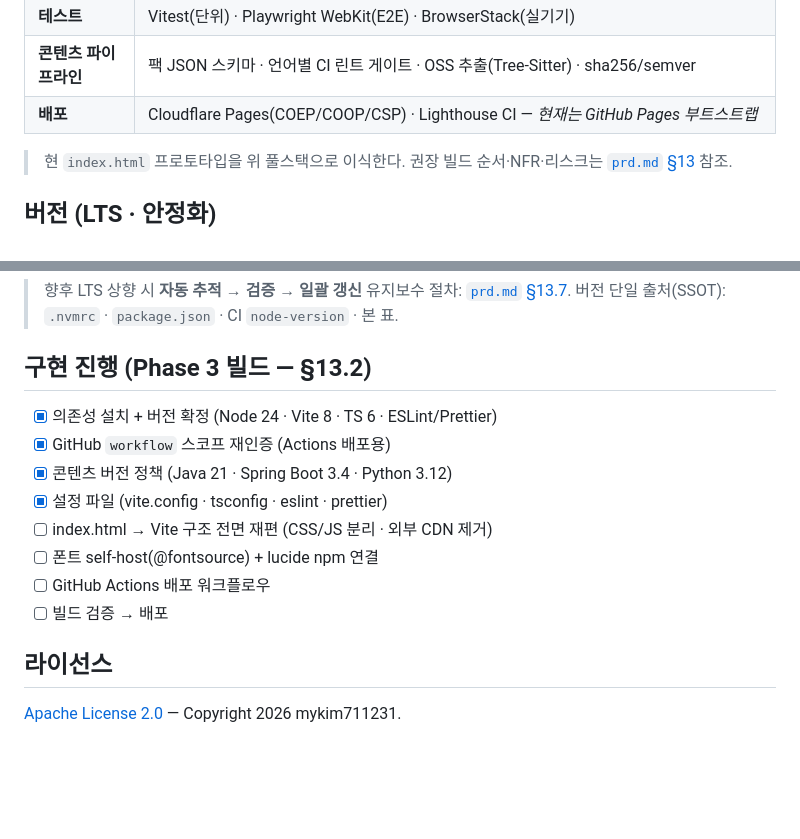
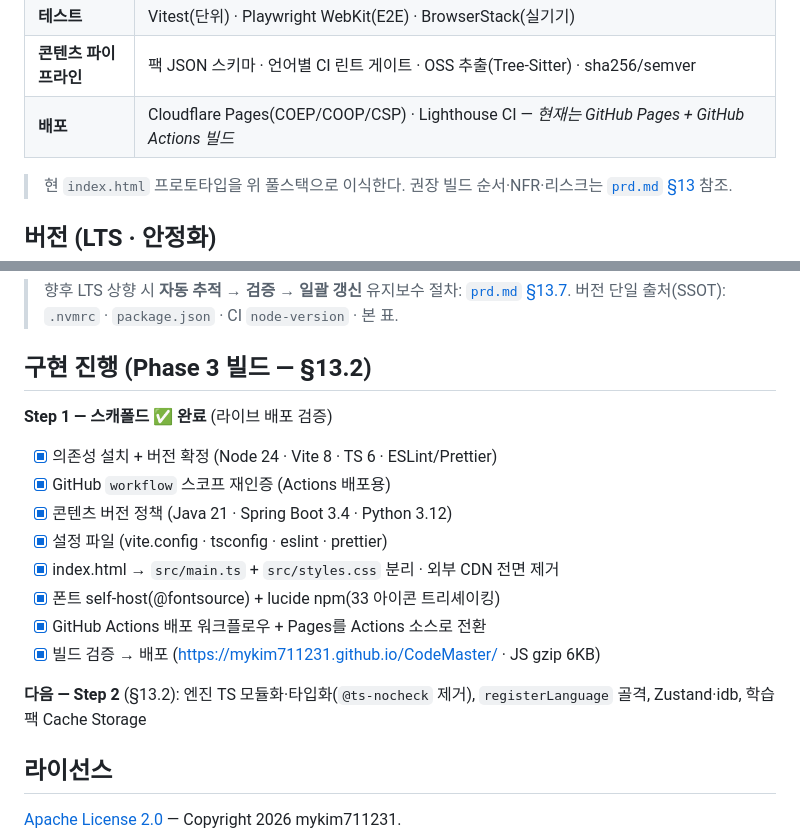
Before and after one commit to mykim711231/CodeMaster, a Markdown page: README.md, 2 parts joined by grey strips. Drawn GitHub-style; blank space fills up the shorter version.

Commit message:
docs: Step 1 스캐폴드 완료 표시 + 배포 방식(Actions) 갱신
Co-Authored-By: Claude Opus 4.8 <noreply@anthropic.com>

```diff
--- a/README.md
+++ b/README.md
@@ -71,7 +71,7 @@ git push
 | **폰트/아이콘** | self-host woff2(JetBrains Mono·Inter) · lucide(npm ESM) |
 | **테스트** | Vitest(단위) · Playwright WebKit(E2E) · BrowserStack(실기기) |
 | **콘텐츠 파이프라인** | 팩 JSON 스키마 · 언어별 CI 린트 게이트 · OSS 추출(Tree-Sitter) · sha256/semver |
-| **배포** | Cloudflare Pages(COEP/COOP/CSP) · Lighthouse CI — *현재는 GitHub Pages 부트스트랩* |
+| **배포** | Cloudflare Pages(COEP/COOP/CSP) · Lighthouse CI — *현재는 GitHub Pages + GitHub Actions 빌드* |
 
 > 현 `index.html` 프로토타입을 위 풀스택으로 이식한다. 권장 빌드 순서·NFR·리스크는 [`prd.md` §13](prd.md) 참조.
 
@@ -101,14 +101,18 @@ git push
 
 ## 구현 진행 (Phase 3 빌드 — §13.2)
 
+**Step 1 — 스캐폴드 ✅ 완료** (라이브 배포 검증)
+
 - [x] 의존성 설치 + 버전 확정 (Node 24 · Vite 8 · TS 6 · ESLint/Prettier)
 - [x] GitHub `workflow` 스코프 재인증 (Actions 배포용)
 - [x] 콘텐츠 버전 정책 (Java 21 · Spring Boot 3.4 · Python 3.12)
 - [x] 설정 파일 (vite.config · tsconfig · eslint · prettier)
-- [ ] index.html → Vite 구조 전면 재편 (CSS/JS 분리 · 외부 CDN 제거)
-- [ ] 폰트 self-host(@fontsource) + lucide npm 연결
-- [ ] GitHub Actions 배포 워크플로우
-- [ ] 빌드 검증 → 배포
+- [x] index.html → `src/main.ts` + `src/styles.css` 분리 · 외부 CDN 전면 제거
+- [x] 폰트 self-host(@fontsource) + lucide npm(33 아이콘 트리셰이킹)
+- [x] GitHub Actions 배포 워크플로우 + Pages를 Actions 소스로 전환
+- [x] 빌드 검증 → 배포 (https://mykim711231.github.io/CodeMaster/ · JS gzip 6KB)
+
+**다음 — Step 2** (§13.2): 엔진 TS 모듈화·타입화(`@ts-nocheck` 제거), `registerLanguage` 골격, Zustand·idb, 학습팩 Cache Storage
 
 ## 라이선스
 
```
